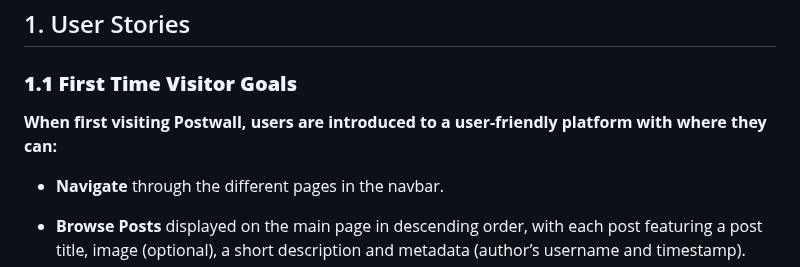
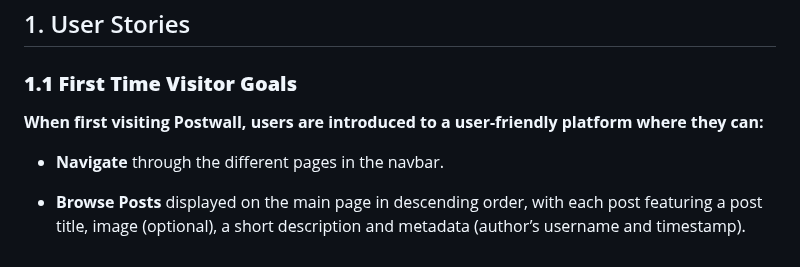
Before and after one commit to GlennJohansson85/postwall, a Markdown page: README.md, the part around the change. GitHub-like rendering.

Commit message:
Update README.md
spelling fix

```diff
--- a/README.md
+++ b/README.md
@@ -11,7 +11,7 @@ Postwall provides a space for you to express yourself and connect with others.**
 ## 1. User Stories
 
 ### **1.1 First Time Visitor Goals**
-   **When first visiting Postwall, users are introduced to a user-friendly platform with where they can:**
+   **When first visiting Postwall, users are introduced to a user-friendly platform where they can:**
 
 * **Navigate** through the different pages in the navbar.
 
```
